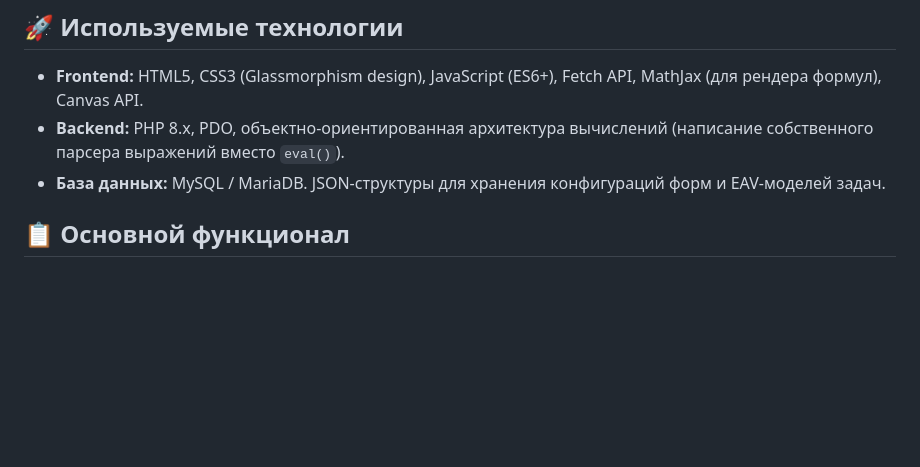
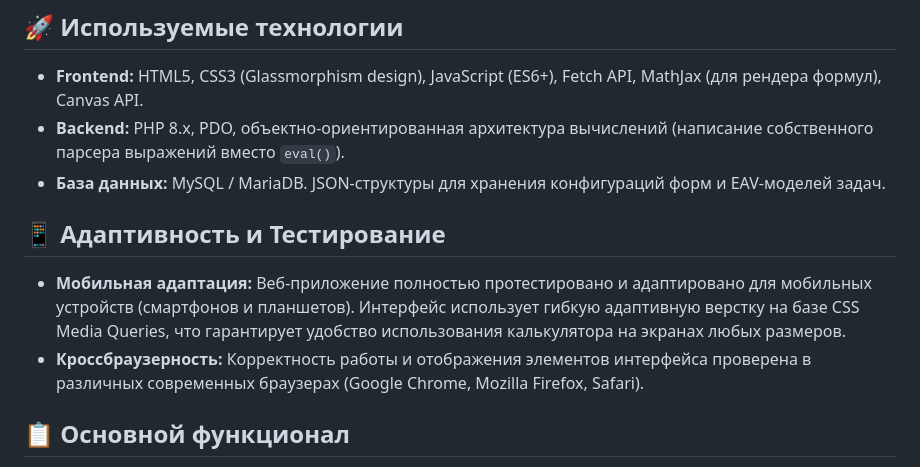
Before and after one commit to n-anatolich/courseworkWeb, a Markdown page: README.md, the part around the change. Rendered like a GitHub page; blank space fills up the shorter version.

Commit message:
Update 1 file: README.md

```diff
--- a/README.md
+++ b/README.md
@@ -8,6 +8,10 @@
 * **Frontend:** HTML5, CSS3 (Glassmorphism design), JavaScript (ES6+), Fetch API, MathJax (для рендера формул), Canvas API.
 * **Backend:** PHP 8.x, PDO, объектно-ориентированная архитектура вычислений (написание собственного парсера выражений вместо `eval()`).
 * **База данных:** MySQL / MariaDB. JSON-структуры для хранения конфигураций форм и EAV-моделей задач.
+
+## 📱 Адаптивность и Тестирование
+* **Мобильная адаптация:** Веб-приложение полностью протестировано и адаптировано для мобильных устройств (смартфонов и планшетов). Интерфейс использует гибкую адаптивную верстку на базе CSS Media Queries, что гарантирует удобство использования калькулятора на экранах любых размеров.
+* **Кроссбраузерность:** Корректность работы и отображения элементов интерфейса проверена в различных современных браузерах (Google Chrome, Mozilla Firefox, Safari).
 
 ## 📋 Основной функционал
 * **Динамический калькулятор:** Поля ввода генерируются на лету в зависимости от выбранного типа задачи (парсинг из БД).
```
